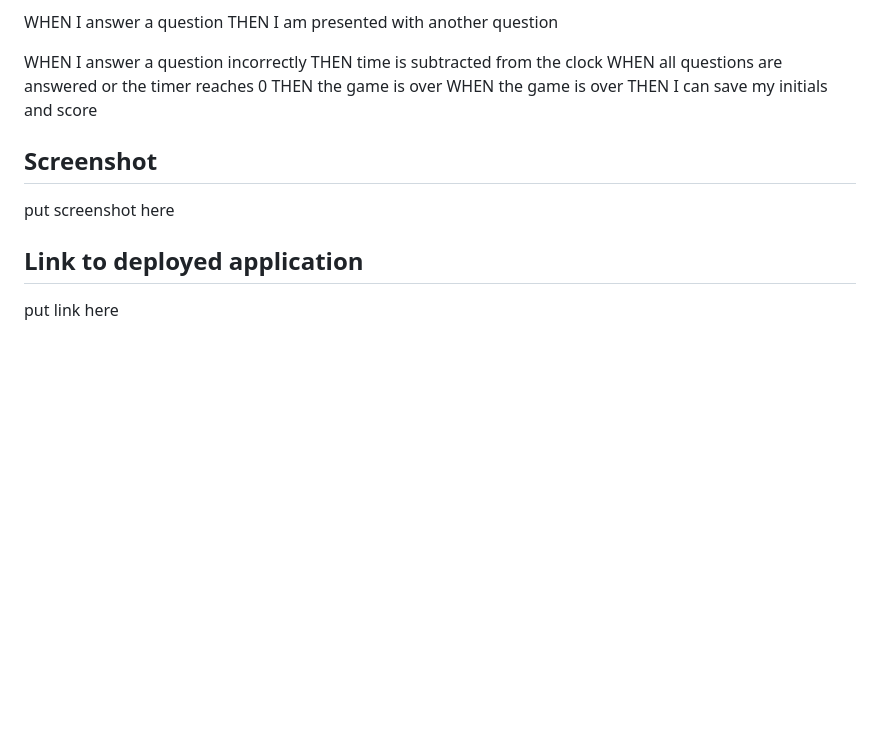
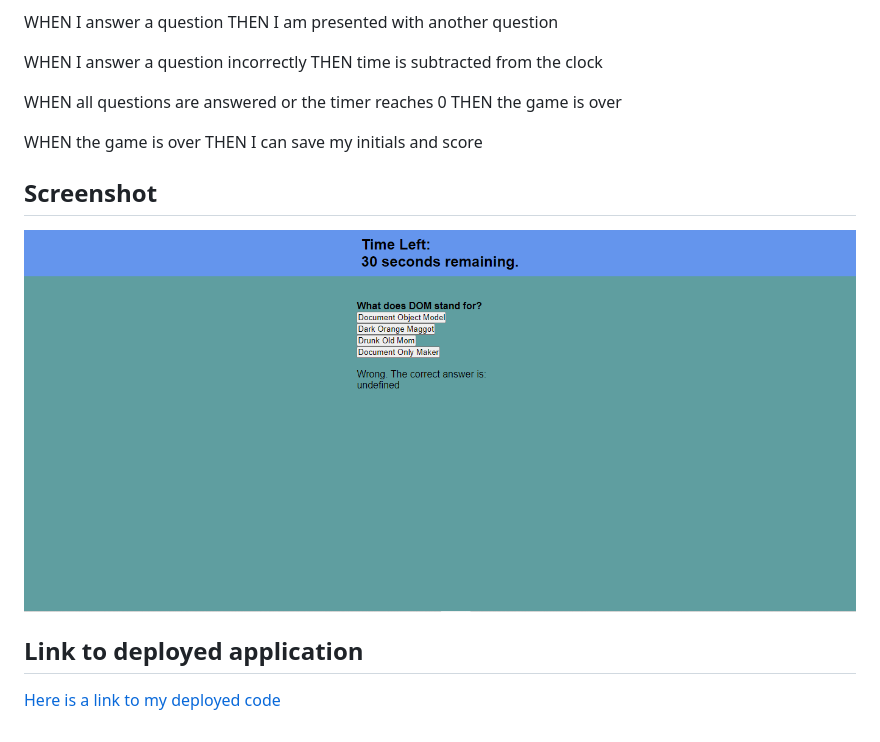
Before and after one commit to wmerrill01/codequiz, a Markdown page: README.md, the part around the change. GitHub-like rendering; pictures changed too: Assets/codequizSS.png (added); blank space fills up the shorter version.

```diff
--- a/README.md
+++ b/README.md
@@ -20,16 +20,18 @@ THEN I am presented with another question
 
 WHEN I answer a question incorrectly
 THEN time is subtracted from the clock
+
 WHEN all questions are answered or the timer reaches 0
 THEN the game is over
+
 WHEN the game is over
 THEN I can save my initials and score
 
 ## Screenshot
 
-put screenshot here
+![Code Quiz.](./Assets/codequizSS.png)
 
 
 ## Link to deployed application
 
-put link here
+[Here is a link to my deployed code](https://wmerrill01.github.io/codequiz/)
```
Also changed, not shown: 3 other files.
